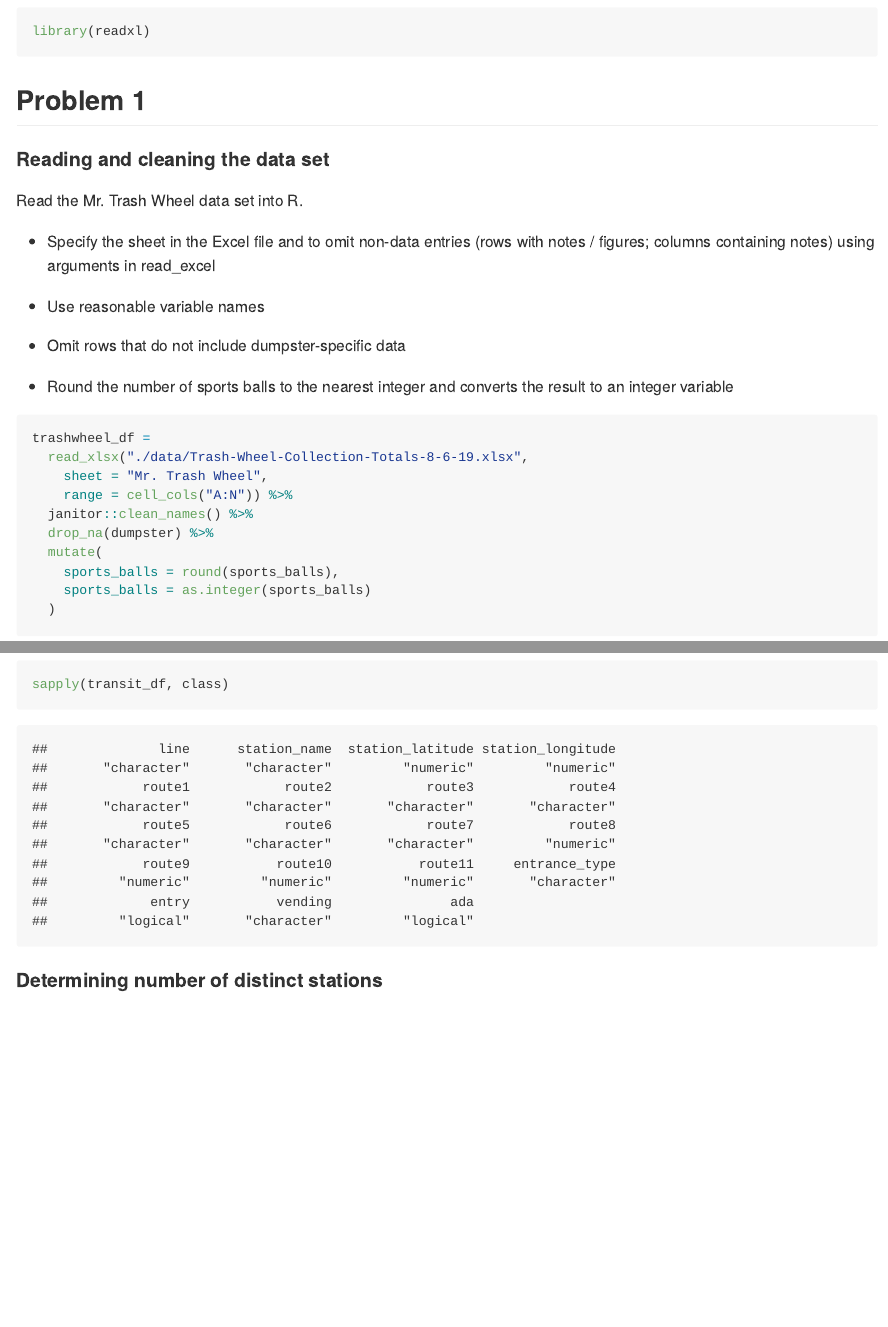
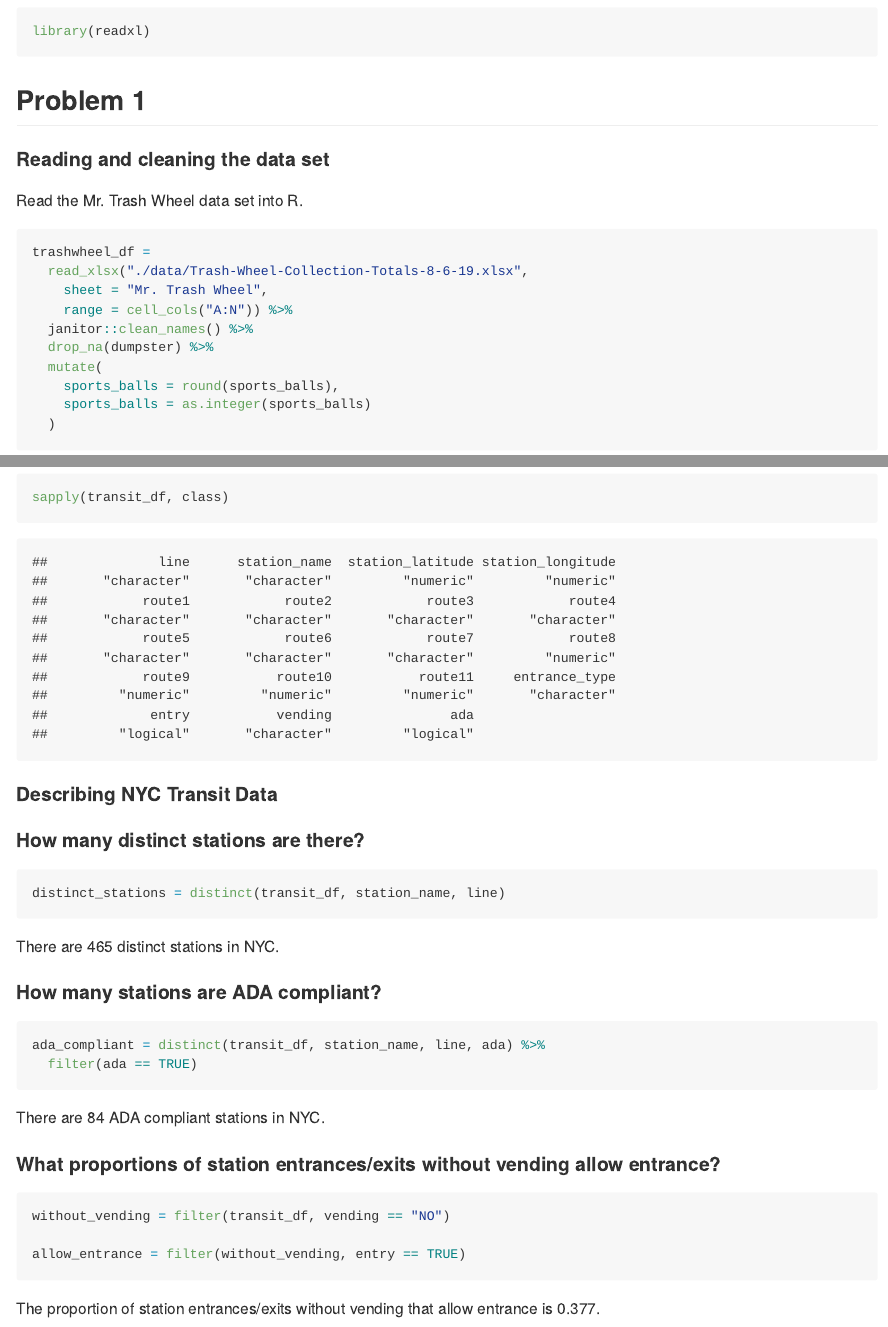
Before and after one commit to yababio/p8105_hw2_yoa2102, an R Markdown document (p8105_hw2_yoa2102.Rmd): the page in a window 1100 px wide, from 410 px down, and a second part further down, joined at a grey line. Rendered offline with R 4.5, knitr and Pandoc, with nearby package versions; column names are cleaned by a stand-in for the janitor package.

Commit message:
Answering questions for NYC Transit data

````diff
--- a/p8105_hw2_yoa2102.Rmd
+++ b/p8105_hw2_yoa2102.Rmd
@@ -12,14 +12,6 @@ library(readxl)
 #### Reading and cleaning the data set
 
 Read the Mr. Trash Wheel data set into R.
-
-- Specify the sheet in the Excel file and to omit non-data entries (rows with notes / figures; columns containing notes) using arguments in read_excel
-
-- Use reasonable variable names
-
-- Omit rows that do not include dumpster-specific data
-
-- Round the number of sports balls to the nearest integer and converts the result to an integer variable
 
 ```{r read_trashwheel}
 trashwheel_df =
@@ -103,8 +95,27 @@ transit_df =
 sapply(transit_df, class)
 ```
 
-#### Determining number of distinct stations
-```{r distinct_stations}
+#### Describing NYC Transit Data
 
 
+
+#### How many distinct stations are there?
+```{r distinct_stations}
+distinct_stations = distinct(transit_df, station_name, line)
 ```
+There are `r nrow(distinct_stations)` distinct stations in NYC.
+
+#### How many stations are ADA compliant?
+```{r ada_compliant}
+ada_compliant = distinct(transit_df, station_name, line, ada) %>%
+  filter(ada == TRUE)
+```
+There are `r nrow(ada_compliant)` ADA compliant stations in NYC.
+
+#### What proportions of station entrances/exits without vending allow entrance?
+```{r vending_entrance}
+without_vending = filter(transit_df, vending == "NO")
+
+allow_entrance = filter(without_vending, entry == TRUE)
+```
+The proportion of station entrances/exits without vending that allow entrance is `r round(nrow(allow_entrance)/nrow(without_vending), 3)`.
````
Also changed, not shown: p8105_hw2_yoa2102.md.
